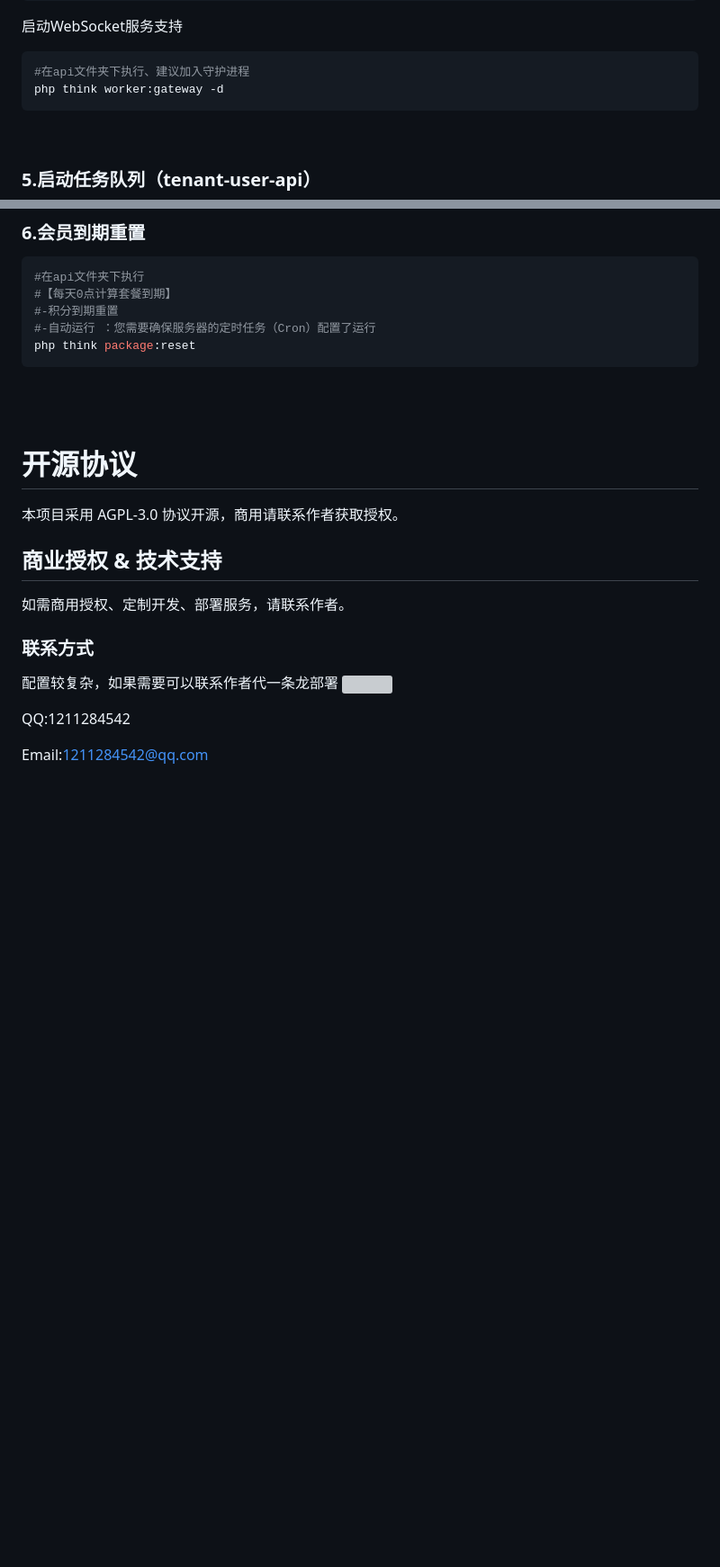
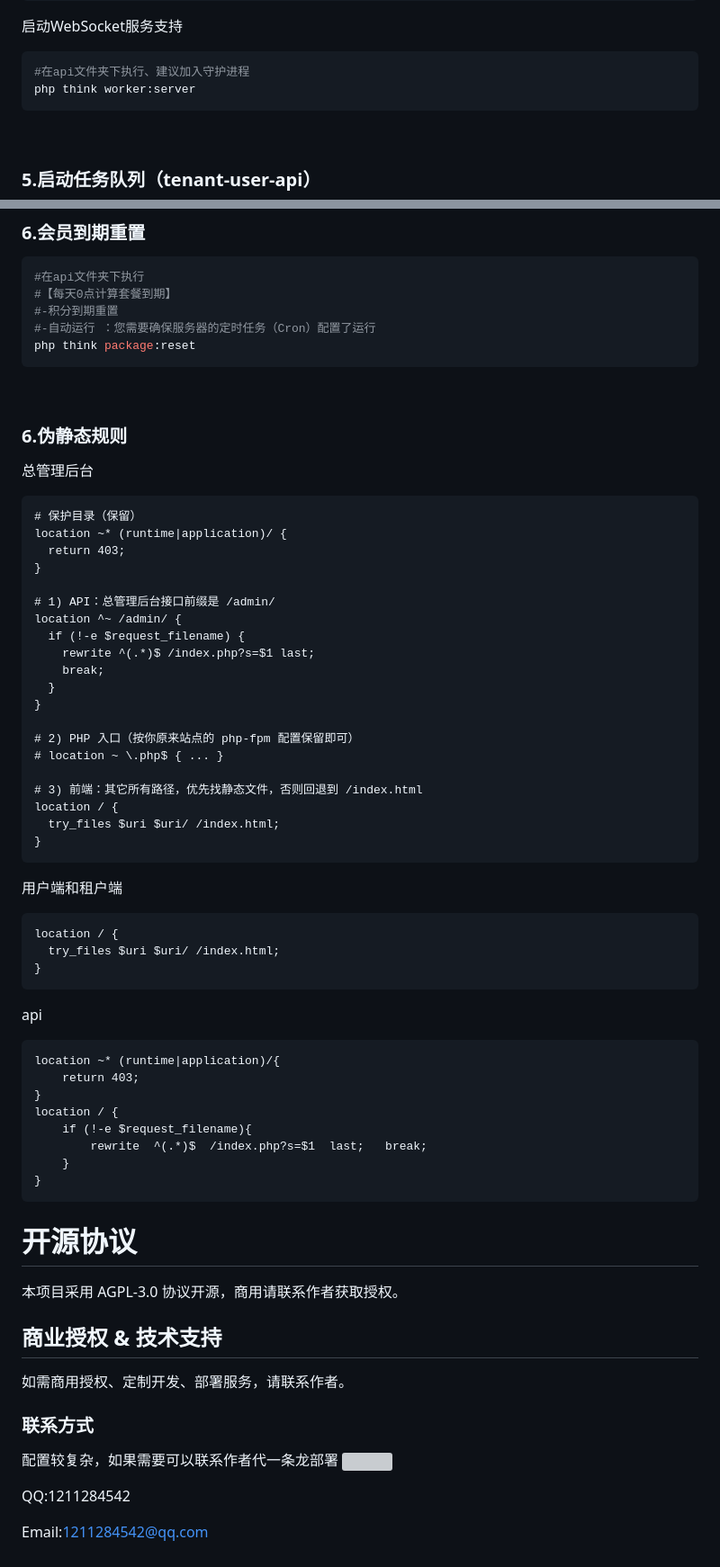
Before and after one commit to greatriver2046-hue/lingdraw, a Markdown page: README.md, 2 parts joined by grey strips. Shown at 90% size. GitHub-like rendering; blank space fills up the shorter version; grey boxes are pictures that could not be loaded.

````diff
--- a/README.md
+++ b/README.md
@@ -202,7 +235,7 @@ VITE_WS_URL=wss://your-domain.com/ws
 
 ```Shell
 #在api文件夹下执行、建议加入守护进程
-php think worker:gateway -d
+php think worker:server
 ```
 
 <br />
@@ -226,7 +259,53 @@ php think package:reset
 
 <br />
 
-<br />
+### 6.伪静态规则
+
+总管理后台
+
+```
+# 保护目录（保留）
+location ~* (runtime|application)/ {
+  return 403;
+}
+
+# 1) API：总管理后台接口前缀是 /admin/
+location ^~ /admin/ {
+  if (!-e $request_filename) {
+    rewrite ^(.*)$ /index.php?s=$1 last;
+    break;
+  }
+}
+
+# 2) PHP 入口（按你原来站点的 php-fpm 配置保留即可）
+# location ~ \.php$ { ... }
+
+# 3) 前端：其它所有路径，优先找静态文件，否则回退到 /index.html
+location / {
+  try_files $uri $uri/ /index.html;
+}
+```
+
+用户端和租户端
+
+```
+location / {
+  try_files $uri $uri/ /index.html;
+}
+```
+
+api
+
+```
+location ~* (runtime|application)/{
+	return 403;
+}
+location / {
+	if (!-e $request_filename){
+		rewrite  ^(.*)$  /index.php?s=$1  last;   break;
+	}
+}
+```
 
 # 开源协议
 
````
Also changed, not shown: other parts of README.md (+34 -1 lines).
